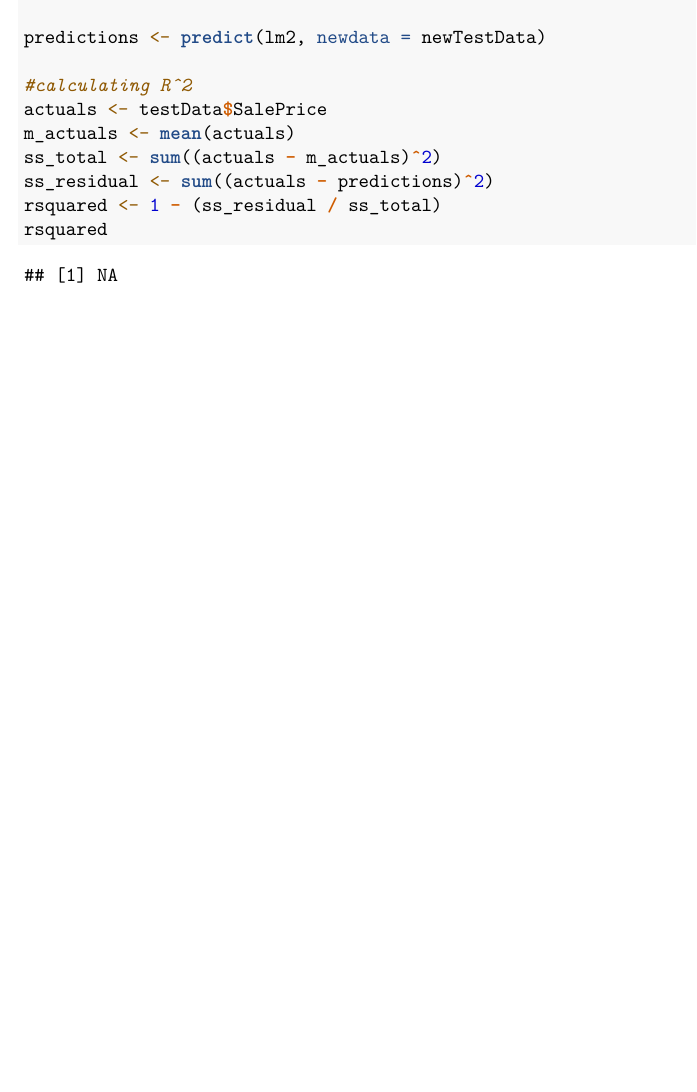
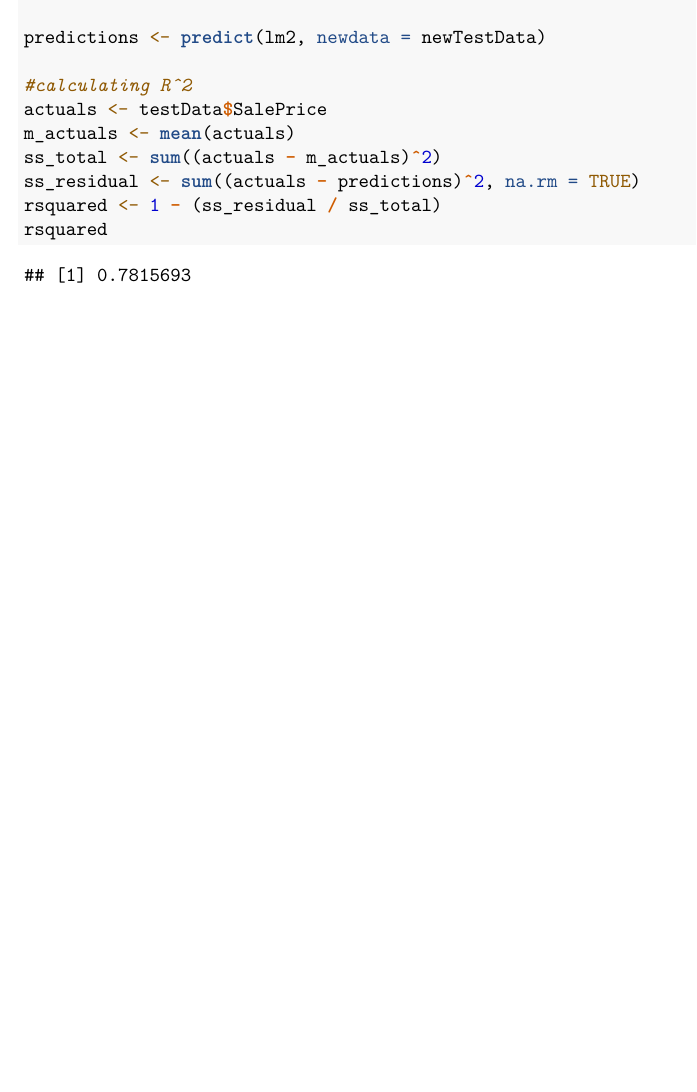
Before and after one commit to sherrys2025/STATS101-Project, an R Markdown document (Project.Rmd): part of page 21 of 21, cut so that both start at the same text. Rendered offline with R 4.5, knitr and Pandoc, then LaTeX, with nearby package versions.

````diff
--- a/Project.Rmd
+++ b/Project.Rmd
@@ -273,7 +273,7 @@
 actuals <- testData$SalePrice
 m_actuals <- mean(actuals)
 ss_total <- sum((actuals - m_actuals)^2)
-ss_residual <- sum((actuals - predictions)^2)
+ss_residual <- sum((actuals - predictions)^2, na.rm = TRUE)
 rsquared <- 1 - (ss_residual / ss_total)
 rsquared
 ```
````
